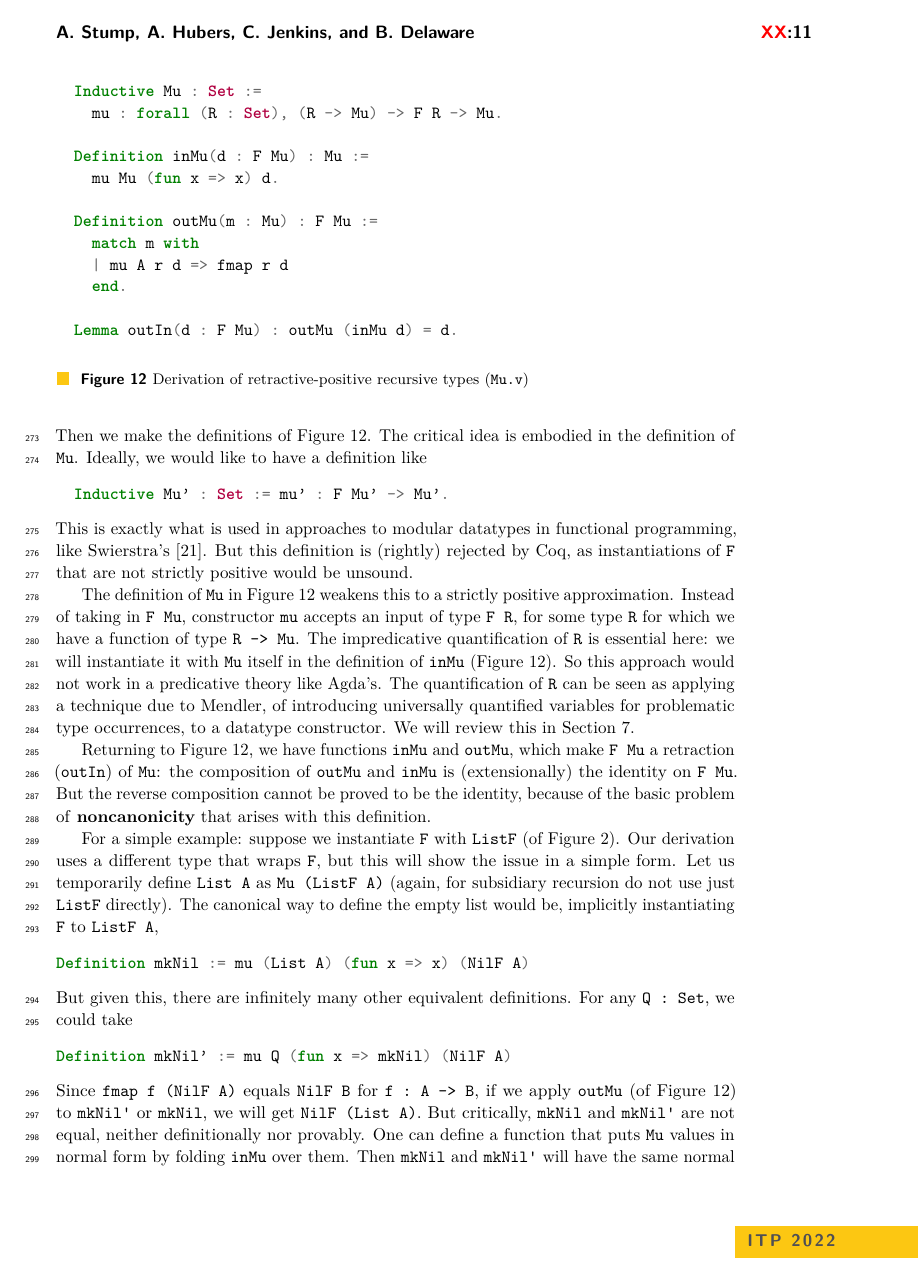
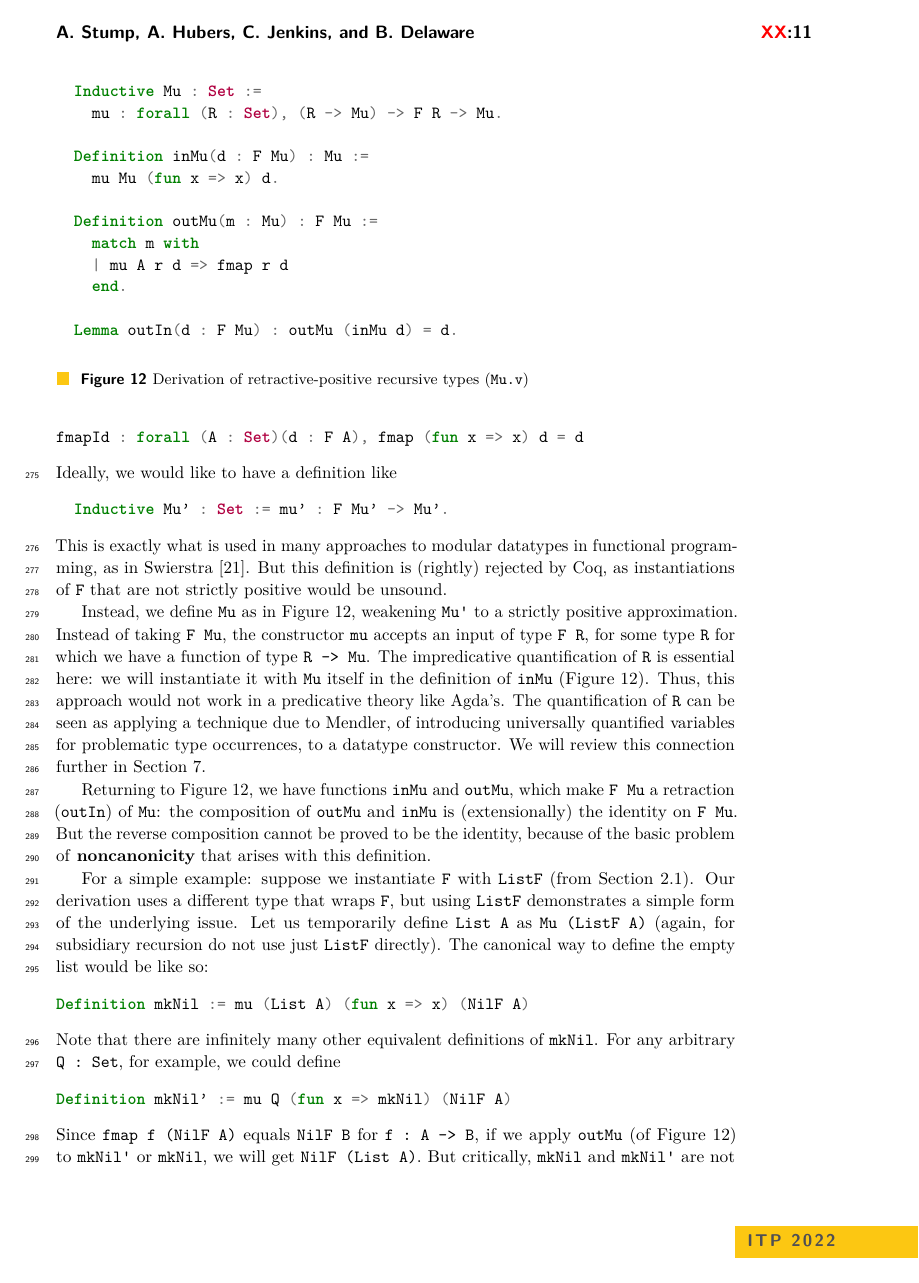
Before and after one commit to astump/coq-subsidiary, a LaTeX paper (paper/paper.tex): page 11 of 19 before the commit and page 11 of 18 after it. Compiled offline with pdfLaTeX.

Commit message:
Pass through rest of the paper.

```diff
--- a/paper/paper.tex
+++ b/paper/paper.tex
@@ -764,17 +764,15 @@ forall A B : Set, (A -> B) -> F A -> F B
 \begin{minted}{coq}
 fmapId : forall (A : Set)(d : F A), fmap (fun x => x) d = d
 \end{minted}
-\noindent Then we make the definitions of Figure~\ref{fig:mu}.  The critical
-idea is embodied in the definition of \verb|Mu|.  Ideally, we would like
-to have a definition like
+\noindent Ideally, we would like to have a definition like
 \begin{minted}{coq}
   Inductive Mu' : Set := mu' : F Mu' -> Mu'.
 \end{minted}
-\noindent This is exactly what is used in approaches to modular
-datatypes in functional programming, like
-Swierstra's~\cite{swierstra08}.  But this definition is (rightly)
-rejected by Coq, as instantiations of
-\verb|F| that are not strictly positive would be unsound.
+\noindent This is exactly what is used in many approaches to modular
+datatypes in functional programming, as in
+Swierstra~\cite{swierstra08}.  But this definition is (rightly)
+rejected by Coq, as instantiations of \verb|F| that are not strictly
+positive would be unsound.
 
 \begin{figure}
 \begin{minted}{coq}
@@ -795,19 +793,18 @@ rejected by Coq, as instantiations of
 \label{fig:mu}
 \end{figure}
 
-
-The definition of \verb|Mu| in Figure~\ref{fig:mu} weakens
-this to a strictly positive approximation. Instead of taking in \verb|F Mu|, constructor \verb|mu|
-accepts an input of type \verb|F R|, for some type \verb|R| for which
-we have a function of type \verb|R -> Mu|.  The impredicative
-quantification of \verb|R| is essential here: we will instantiate it with
-\verb|Mu| itself in the definition of \verb|inMu|
-(Figure~\ref{fig:mu}).  So this approach would not work in a
-predicative theory like Agda's.  The quantification of \verb|R| can be
-seen as applying a technique due to Mendler, of introducing
-universally quantified variables for problematic type occurrences, to
-a datatype constructor.  We will review this in
-Section~\ref{sec:related}.
+Instead, we define \verb|Mu| as in Figure~\ref{fig:mu}, weakening
+\verb|Mu'| to a strictly positive approximation. Instead of taking
+\verb|F Mu|, the constructor \verb|mu| accepts an input of type
+\verb|F R|, for some type \verb|R| for which we have a function of type
+\verb|R -> Mu|.  The impredicative quantification of \verb|R| is
+essential here: we will instantiate it with \verb|Mu| itself in the
+definition of \verb|inMu| (Figure~\ref{fig:mu}).  Thus, this approach
+would not work in a predicative theory like Agda's.  The
+quantification of \verb|R| can be seen as applying a technique due to
+Mendler, of introducing universally quantified variables for
+problematic type occurrences, to a datatype constructor.  We will
+review this connection further in Section~\ref{sec:related}.
 
 Returning to Figure~\ref{fig:mu}, we have functions \verb|inMu| and
 \verb|outMu|, which make \verb|F Mu| a retraction (\verb|outIn|) of
@@ -817,17 +814,18 @@ composition cannot be proved to be the identity, because of the basic
 problem of \textbf{noncanonicity} that arises with this definition.
 
 For a simple example: suppose we instantiate \verb|F| with
-\verb|ListF| (of Figure~\ref{fig:listf}).  Our derivation uses a
-different type that wraps \verb|F|, but this will show the issue in a
-simple form.  Let us temporarily define \verb|List A| as
+\verb|ListF| (from Section~\ref{sec:recu}).  Our derivation uses a
+different type that wraps \verb|F|, but using \verb|ListF|
+demonstrates a simple form of the underlying issue.  Let us temporarily define \verb|List A| as
 \verb|Mu (ListF A)| (again, for subsidiary recursion do not use just
 \verb|ListF| directly).  The canonical way to define the empty list
-would be, implicitly instantiating \verb|F| to \verb|ListF A|,
+would be like so:
 \begin{minted}{coq}
 Definition mkNil := mu (List A) (fun x => x) (NilF A)
 \end{minted}
-\noindent But given this, there are infinitely many other equivalent
-definitions.  For any \verb|Q : Set|, we could take
+\noindent Note that there are infinitely many other equivalent
+definitions of \verb|mkNil|.  For any arbitrary \verb|Q : Set|, for
+example, we could define
 \begin{minted}{coq}
 Definition mkNil' := mu Q (fun x => mkNil) (NilF A)
 \end{minted}
@@ -835,6 +833,3 @@ Definition mkNil' := mu Q (fun x => mkNil) (NilF A)
 \verb|f : A -> B|, if we apply \verb|outMu| (of Figure~\ref{fig:mu})
 to \verb|mkNil'| or \verb|mkNil|, we will get \verb|NilF (List A)|.
 But critically, \verb|mkNil| and \verb|mkNil'| are not equal, neither
-definitionally nor provably.  One can define a function that puts
-\verb|Mu| values in normal form by folding \verb|inMu| over them.
-Then \verb|mkNil| and \verb|mkNil'| will have the same normal form,
```
Also changed, not shown: paper/paper.tex (183 more changed lines).
